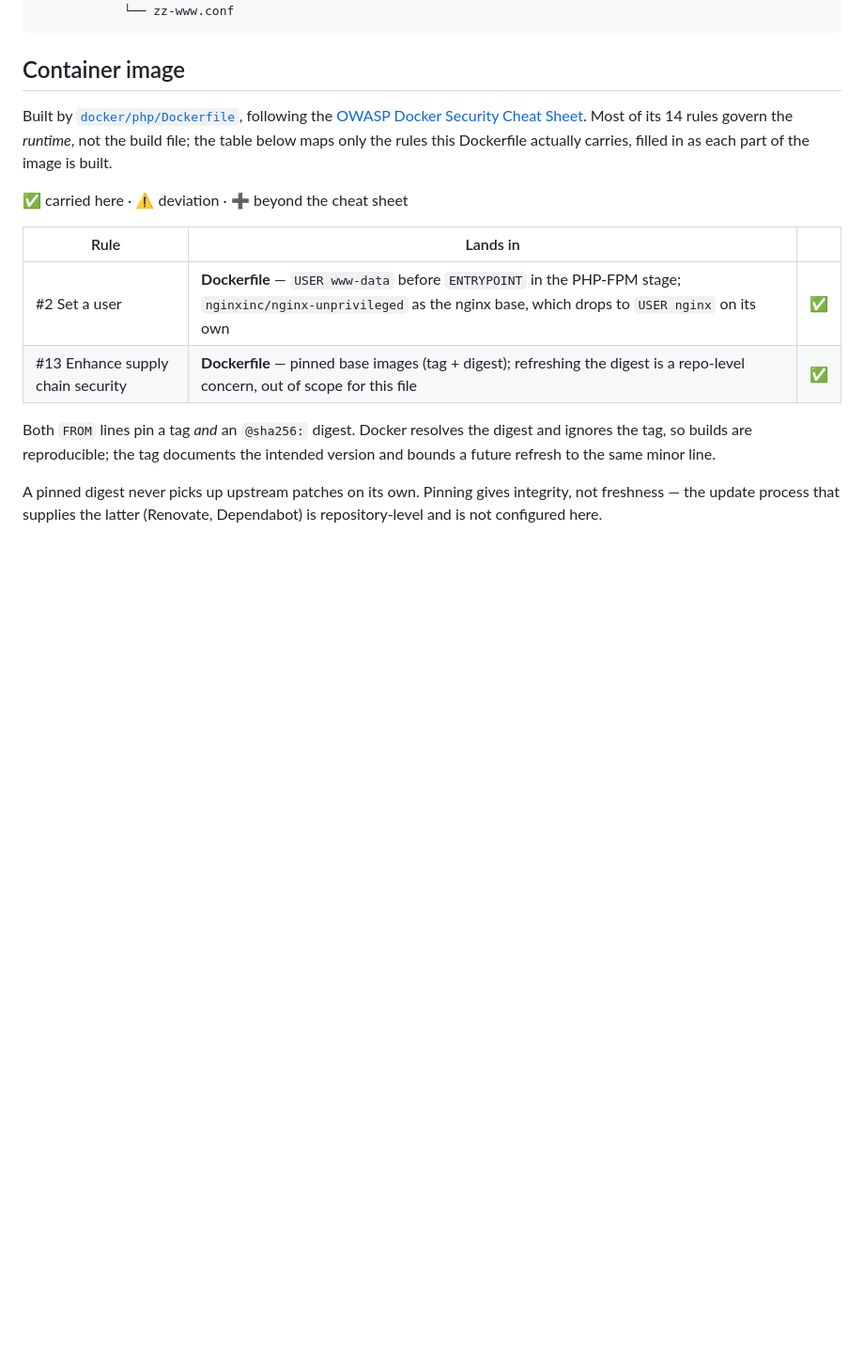
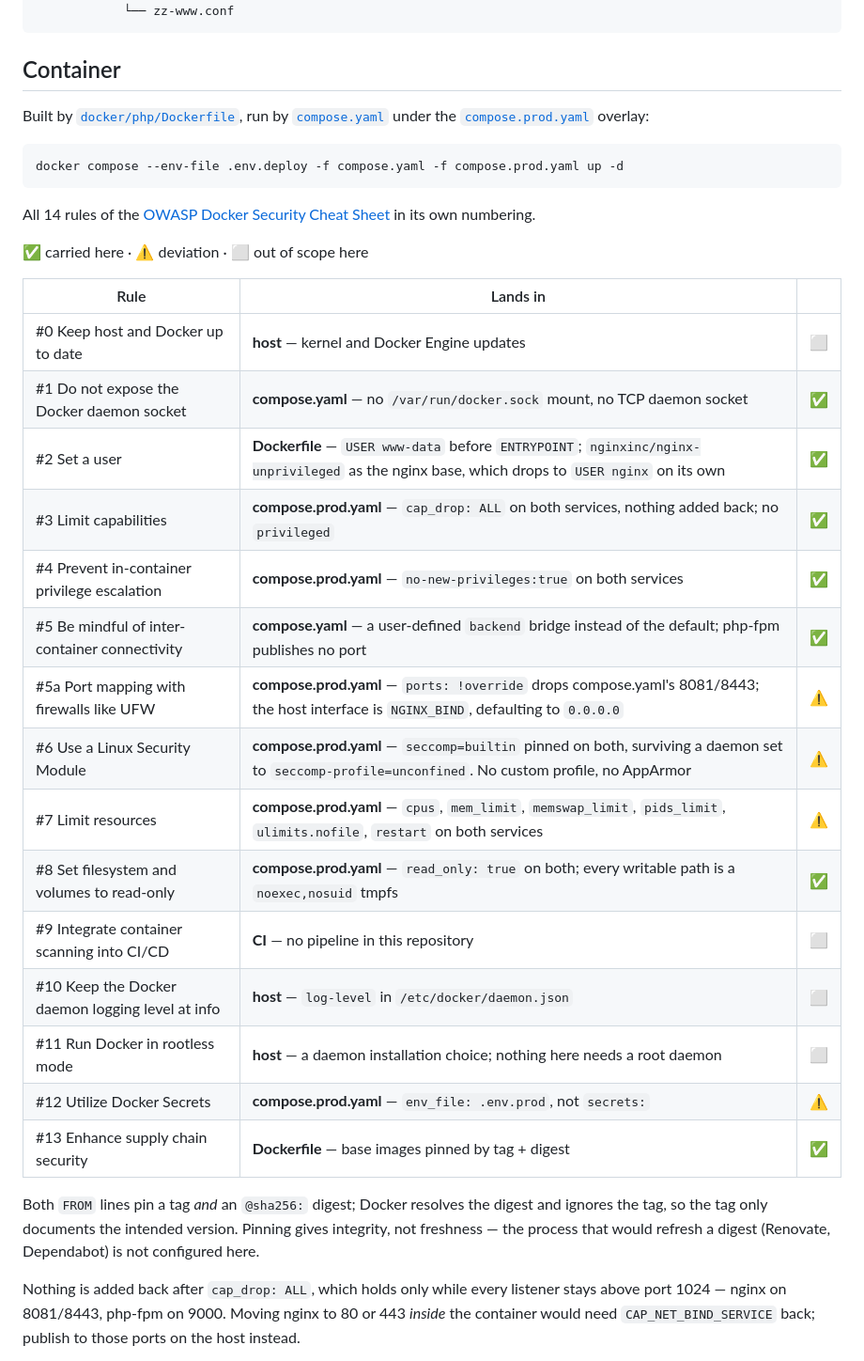
Before and after one commit to osmirnov34/laravel-hardened-docker, a Markdown page: README.md, the part around one of its changes. Shown at 94% size. Drawn GitHub-style; blank space fills up the shorter version.

Commit message:
Update README. Add new rules frow Docker Security Cheat Sheet with map to Dockerfile, compose files

````diff
--- a/README.md
+++ b/README.md
@@ -17,25 +17,44 @@ docker/
             └── zz-www.conf
 ```
 
-## Container image
+## Container
 
-Built by [`docker/php/Dockerfile`](docker/php/Dockerfile), following the
-[OWASP Docker Security Cheat Sheet](https://cheatsheetseries.owasp.org/cheatsheets/Docker_Security_Cheat_Sheet.html).
-Most of its 14 rules govern the *runtime*, not the build file; the table below maps only the rules
-this Dockerfile actually carries, filled in as each part of the image is built.
+Built by [`docker/php/Dockerfile`](docker/php/Dockerfile), run by [`compose.yaml`](compose.yaml)
+under the [`compose.prod.yaml`](compose.prod.yaml) overlay:
 
-✅ carried here · ⚠️ deviation · ➕ beyond the cheat sheet
+```
+docker compose --env-file .env.deploy -f compose.yaml -f compose.prod.yaml up -d
+```
+
+All 14 rules of the
+[OWASP Docker Security Cheat Sheet](https://cheatsheetseries.owasp.org/cheatsheets/Docker_Security_Cheat_Sheet.html)
+in its own numbering.
+
+✅ carried here · ⚠️ deviation · ⬜ out of scope here
 
 | Rule | Lands in | |
 |---|---|---|
-| #2 Set a user | **Dockerfile** — `USER www-data` before `ENTRYPOINT` in the PHP-FPM stage; `nginxinc/nginx-unprivileged` as the nginx base, which drops to `USER nginx` on its own | ✅ |
-| #13 Enhance supply chain security | **Dockerfile** — pinned base images (tag + digest); refreshing the digest is a repo-level concern, out of scope for this file | ✅ |
+| #0 Keep host and Docker up to date | **host** — kernel and Docker Engine updates | ⬜ |
+| #1 Do not expose the Docker daemon socket | **compose.yaml** — no `/var/run/docker.sock` mount, no TCP daemon socket | ✅ |
+| #2 Set a user | **Dockerfile** — `USER www-data` before `ENTRYPOINT`; `nginxinc/nginx-unprivileged` as the nginx base, which drops to `USER nginx` on its own | ✅ |
+| #3 Limit capabilities | **compose.prod.yaml** — `cap_drop: ALL` on both services, nothing added back; no `privileged` | ✅ |
+| #4 Prevent in-container privilege escalation | **compose.prod.yaml** — `no-new-privileges:true` on both services | ✅ |
+| #5 Be mindful of inter-container connectivity | **compose.yaml** — a user-defined `backend` bridge instead of the default; php-fpm publishes no port | ✅ |
+| #5a Port mapping with firewalls like UFW | **compose.prod.yaml** — `ports: !override` drops compose.yaml's 8081/8443; the host interface is `NGINX_BIND`, defaulting to `0.0.0.0` | ⚠️ |
+| #6 Use a Linux Security Module | **compose.prod.yaml** — `seccomp=builtin` pinned on both, surviving a daemon set to `seccomp-profile=unconfined`. No custom profile, no AppArmor | ⚠️ |
+| #7 Limit resources | **compose.prod.yaml** — `cpus`, `mem_limit`, `memswap_limit`, `pids_limit`, `ulimits.nofile`, `restart` on both services | ⚠️ |
+| #8 Set filesystem and volumes to read-only | **compose.prod.yaml** — `read_only: true` on both; every writable path is a `noexec,nosuid` tmpfs | ✅ |
+| #9 Integrate container scanning into CI/CD | **CI** — no pipeline in this repository | ⬜ |
+| #10 Keep the Docker daemon logging level at info | **host** — `log-level` in `/etc/docker/daemon.json` | ⬜ |
+| #11 Run Docker in rootless mode | **host** — a daemon installation choice; nothing here needs a root daemon | ⬜ |
+| #12 Utilize Docker Secrets | **compose.prod.yaml** — `env_file: .env.prod`, not `secrets:` | ⚠️ |
+| #13 Enhance supply chain security | **Dockerfile** — base images pinned by tag + digest | ✅ |
 
-Both `FROM` lines pin a tag *and* an `@sha256:` digest. Docker resolves the digest and ignores the
-tag, so builds are reproducible; the tag documents the intended version and bounds a future refresh
-to the same minor line.
+Both `FROM` lines pin a tag *and* an `@sha256:` digest; Docker resolves the digest and ignores the
+tag, so the tag only documents the intended version. Pinning gives integrity, not freshness — the
+process that would refresh a digest (Renovate, Dependabot) is not configured here.
 
-A pinned digest never picks up upstream patches on its own. Pinning gives integrity, not freshness —
-the update process that supplies the latter (Renovate, Dependabot) is repository-level and is not
-configured here.
+Nothing is added back after `cap_drop: ALL`, which holds only while every listener stays above port
+1024 — nginx on 8081/8443, php-fpm on 9000. Moving nginx to 80 or 443 *inside* the container would
+need `CAP_NET_BIND_SERVICE` back; publish to those ports on the host instead.
 
````
Also changed, not shown: other parts of README.md (+10 -4 lines).
